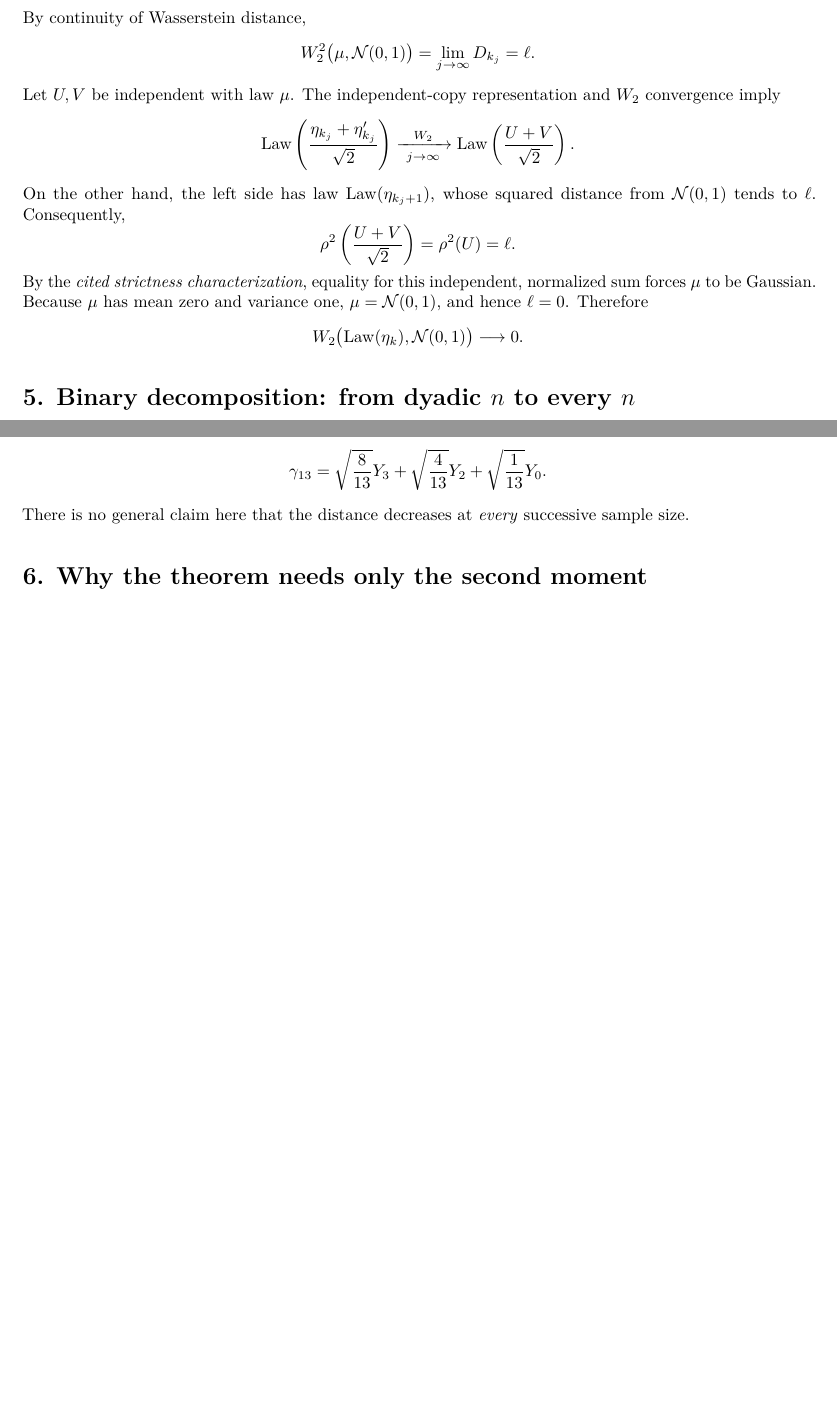
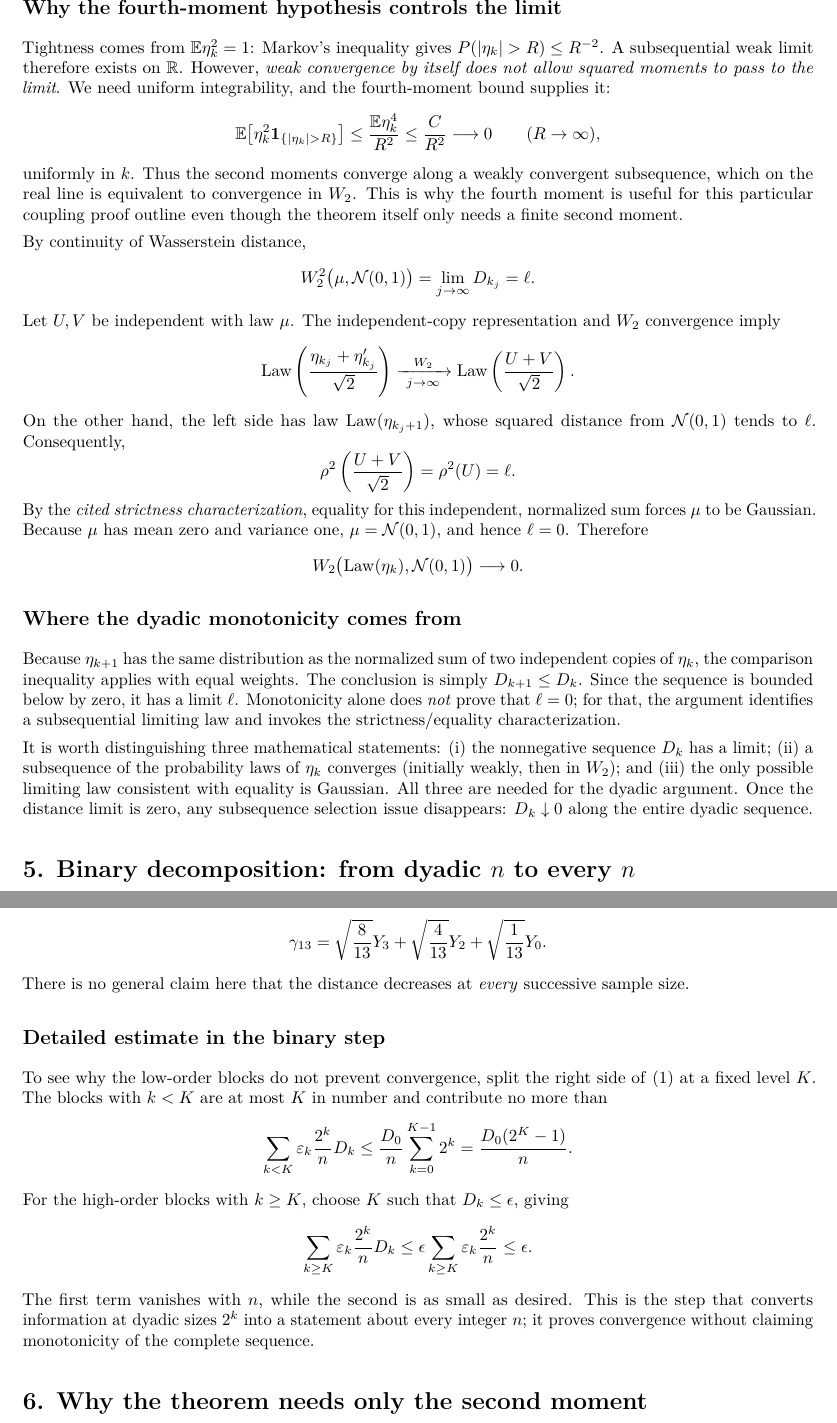
Before and after one commit to SoheilBolvardi/Tanaka-CLT-Study, a LaTeX document (exposition/Part4.tex): two parts of pages 2 and 3 of 3 before the commit and two parts of pages 3 and 4 of 4 after it, joined at a grey line, cut at the place of the change, the shorter picture padded with empty space. Compiled offline with pdfLaTeX.

Commit message:
Expand corrected mathematics and restore original explanatory material: Part4.tex

```diff
--- a/exposition/Part4.tex
+++ b/exposition/Part4.tex
@@ -93,6 +107,17 @@ We next justify the passage to a limiting law. Independence, centering, and the
 \end{align*}
 Hence $\sup_n\E|\gamma_n|^4<\infty$. Since $\E\eta_k^2=1$, the laws of $\eta_k$ are tight. Take a weakly convergent subsequence $\Law(\eta_{k_j})\Rightarrow\mu$. The uniform fourth-moment bound implies uniform integrability of the second moments; therefore this convergence actually holds in $W_2$ and the limit $\mu$ has mean zero and variance one.
 
+
+\subsection*{Why the fourth-moment hypothesis controls the limit}
+Tightness comes from $\E\eta_k^2=1$: Markov's inequality gives $P(|\eta_k|>R)\le R^{-2}$. A subsequential weak limit therefore exists on $\mathbb R$. However, \emph{weak convergence by itself does not allow squared moments to pass to the limit}. We need uniform integrability, and the fourth-moment bound supplies it:
+\[
+\E\bigl[\eta_k^2\mathbf1_{\{|\eta_k|>R\}}\bigr]
+\le \frac{\E\eta_k^4}{R^2}
+\le\frac{C}{R^2}\longrightarrow0
+\qquad(R\to\infty),
+\]
+uniformly in $k$. Thus the second moments converge along a weakly convergent subsequence, which on the real line is equivalent to convergence in $W_2$. This is why the fourth moment is useful for this particular coupling proof outline even though the theorem itself only needs a finite second moment.
+
 By continuity of Wasserstein distance,
 \[
 \W^2\bigl(\mu,\N(0,1)\bigr)=\lim_{j\to\infty}D_{k_j}=\ell.
@@ -111,6 +136,12 @@ By the \emph{cited strictness characterization}, equality for this independent,
 \[
 \W\bigl(\Law(\eta_k),\N(0,1)\bigr)\longrightarrow0.
 \]
+
+
+\subsection*{Where the dyadic monotonicity comes from}
+Because $\eta_{k+1}$ has the same distribution as the normalized sum of two independent copies of $\eta_k$, the comparison inequality applies with equal weights. The conclusion is simply $D_{k+1}\le D_k$. Since the sequence is bounded below by zero, it has a limit $\ell$. Monotonicity alone does \emph{not} prove that $\ell=0$; for that, the argument identifies a subsequential limiting law and invokes the strictness/equality characterization.
+
+It is worth distinguishing three mathematical statements: (i) the nonnegative sequence $D_k$ has a limit; (ii) a subsequence of the probability laws of $\eta_k$ converges (initially weakly, then in $W_2$); and (iii) the only possible limiting law consistent with equality is Gaussian. All three are needed for the dyadic argument. Once the distance limit is zero, any subsequence selection issue disappears: $D_k\downarrow0$ along the entire dyadic sequence.
 
 \section*{5. Binary decomposition: from dyadic $n$ to every $n$}
 Every positive integer has a binary expansion $n=\sum_{k=0}^{m}\varepsilon_k2^k$, where $\varepsilon_k\in\{0,1\}$. Group the independent $X_i$ into the corresponding disjoint blocks. Each present block, divided by $\sqrt{2^k}$, has the same law as $\eta_k$; call its normalized sum $Y_k$. These block variables are independent. Thus
@@ -144,6 +175,21 @@ Then the correct decomposition is
 \]
 There is no general claim here that the distance decreases at \emph{every} successive sample size.
 
+
+\subsection*{Detailed estimate in the binary step}
+To see why the low-order blocks do not prevent convergence, split the right side of \eqref{eq:binary} at a fixed level $K$. The blocks with $k<K$ are at most $K$ in number and contribute no more than
+\[
+\sum_{k<K}\varepsilon_k\frac{2^k}{n}D_k
+\le \frac{D_0}{n}\sum_{k=0}^{K-1}2^k
+=\frac{D_0(2^K-1)}{n}.
+\]
+For the high-order blocks with $k\ge K$, choose $K$ such that $D_k\le\epsilon$, giving
+\[
+\sum_{k\ge K}\varepsilon_k\frac{2^k}{n}D_k
+\le \epsilon\sum_{k\ge K}\varepsilon_k\frac{2^k}{n}\le\epsilon.
+\]
+The first term vanishes with $n$, while the second is as small as desired. This is the step that converts information at dyadic sizes $2^k$ into a statement about every integer $n$; it proves convergence without claiming monotonicity of the complete sequence.
+
 \section*{6. Why the theorem needs only the second moment}
 The argument above follows the coupling method but assumes a finite fourth moment for compactness in $W_2$. The \emph{statement} of the theorem does not require this extra assumption. One standard independent way to see the full conclusion is to combine the classical CLT with the following criterion on $\mathbb R$: weak convergence $\mu_n\Rightarrow\mu$ \emph{together with} convergence of their second moments implies $W_2(\mu_n,\mu)\to0$. Here the classical CLT gives $G_n\Rightarrow Z$, while by normalization
 \[
```
Also changed, not shown: exposition/Part4.tex (14 more changed lines).
